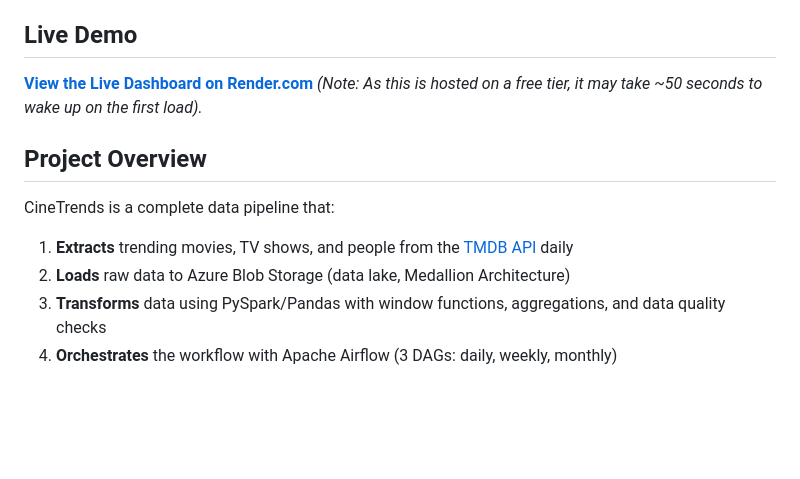
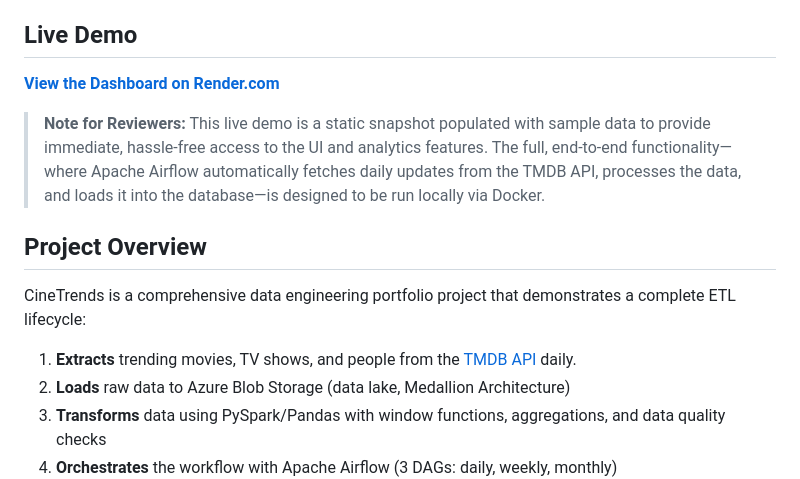
Before and after one commit to AntekGol/Cinema-trends-app, a Markdown page: README.md, the part around the change. GitHub-like rendering; blank space fills up the shorter version.

Commit message:
docs: clarify demo vs local pipeline architecture for reviewers

```diff
--- a/README.md
+++ b/README.md
@@ -6,14 +6,16 @@ Built with: **PySpark** · **Apache Airflow** · **Databricks** · **Django** ·
 
 ## Live Demo
 
-**[View the Live Dashboard on Render.com](https://cinetrends-pipeline.onrender.com)**
-*(Note: As this is hosted on a free tier, it may take ~50 seconds to wake up on the first load).*
+**[View the Dashboard on Render.com](https://cinetrends-pipeline.onrender.com)**
+
+> **Note for Reviewers:** This live demo is a static snapshot populated with sample data to provide immediate, hassle-free access to the UI and analytics features.
+> The full, end-to-end functionality—where Apache Airflow automatically fetches daily updates from the TMDB API, processes the data, and loads it into the database—is designed to be run locally via Docker.
 
 ## Project Overview
 
-CineTrends is a complete data pipeline that:
+CineTrends is a comprehensive data engineering portfolio project that demonstrates a complete ETL lifecycle:
 
-1. **Extracts** trending movies, TV shows, and people from the [TMDB API](https://developer.themoviedb.org/) daily
+1. **Extracts** trending movies, TV shows, and people from the [TMDB API](https://developer.themoviedb.org/) daily.
 2. **Loads** raw data to Azure Blob Storage (data lake, Medallion Architecture)
 3. **Transforms** data using PySpark/Pandas with window functions, aggregations, and data quality checks
 4. **Orchestrates** the workflow with Apache Airflow (3 DAGs: daily, weekly, monthly)
```
